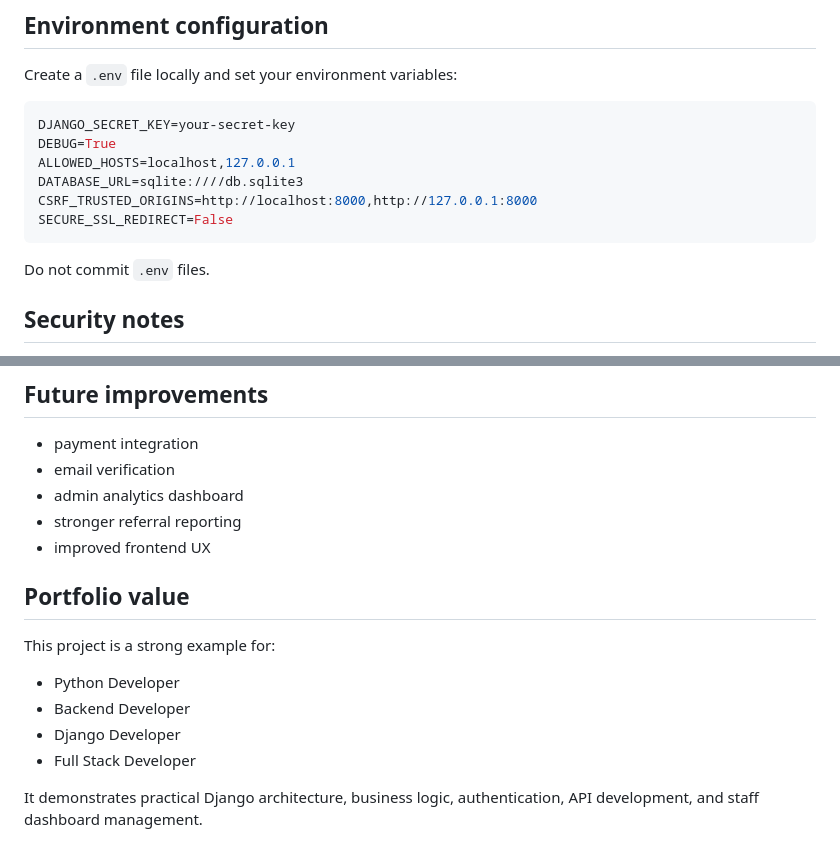
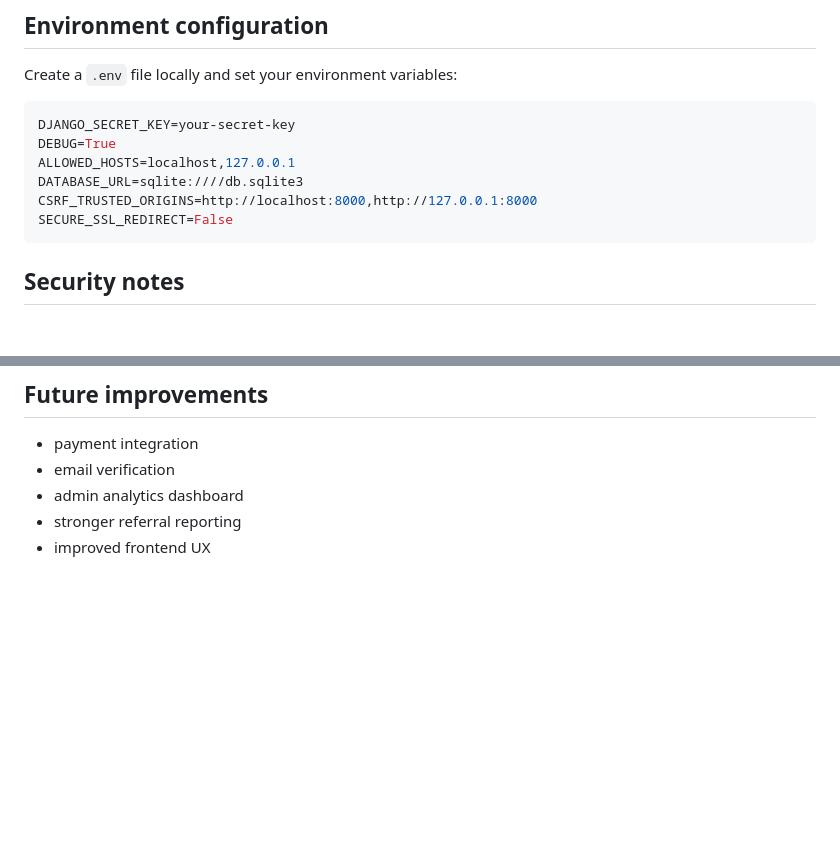
Before and after one commit to aminamh-29/QuickBook, a Markdown page: README.md, 2 parts joined by grey strips. Rendered like a GitHub page; blank space fills up the shorter version.

````diff
--- a/README.md
+++ b/README.md
@@ -156,7 +156,6 @@ CSRF_TRUSTED_ORIGINS=http://localhost:8000,http://127.0.0.1:8000
 SECURE_SSL_REDIRECT=False
 ```
 
-Do not commit `.env` files.
 
 ## Security notes
 
@@ -180,14 +179,3 @@ Do not commit `.env` files.
 - admin analytics dashboard
 - stronger referral reporting
 - improved frontend UX
-
-## Portfolio value
-
-This project is a strong example for:
-
-- Python Developer
-- Backend Developer
-- Django Developer
-- Full Stack Developer
-
-It demonstrates practical Django architecture, business logic, authentication, API development, and staff dashboard management.
````
